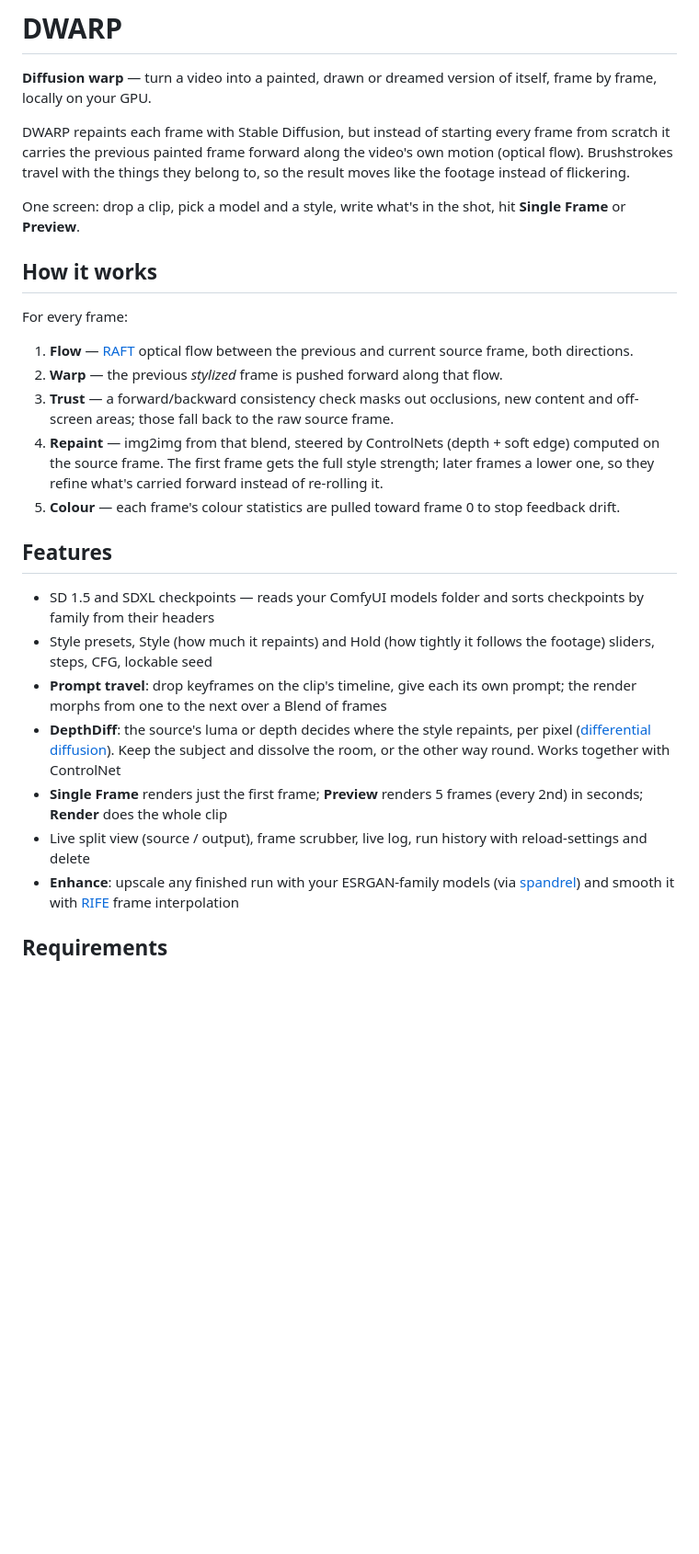
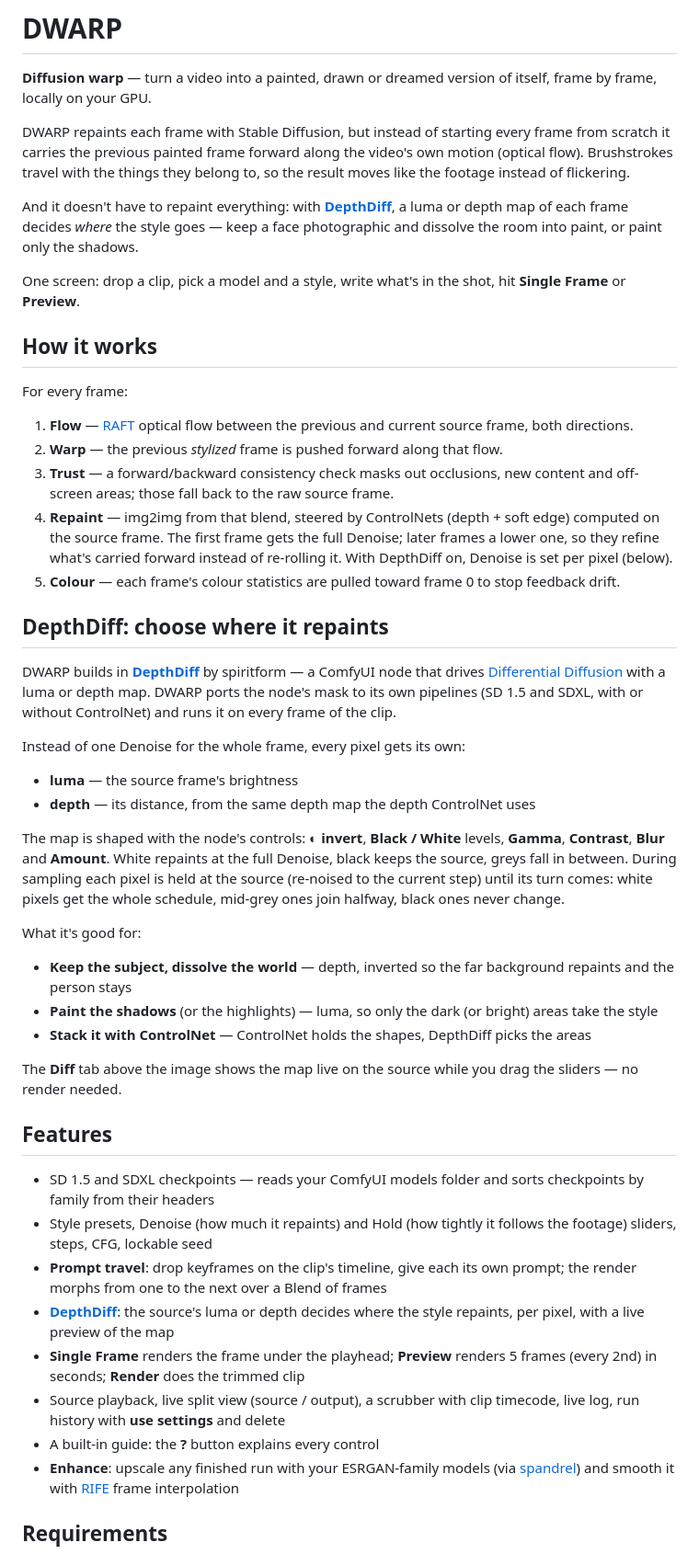
Before and after one commit to spiritform/dwarp, a Markdown page: README.md, the part around one of its changes. Shown at 92% size. Drawn GitHub-style; blank space fills up the shorter version.

Commit message:
README: DepthDiff section; refresh features
A section on DepthDiff — spiritform's Comfy-DepthDiff luma / depth mask
driving Differential Diffusion, ported to DWARP's pipelines and run per
frame: the map's controls, how pixels join the schedule, what it's good
for, the live Diff tab. Mentioned up top and in the credits. Features
catch up: Denoise, Single Frame at the playhead, use settings, the
timecode and the built-in guide.

Co-Authored-By: Claude Opus 5.5 (1M context) <noreply@anthropic.com>

```diff
--- a/README.md
+++ b/README.md
@@ -5,6 +5,10 @@
 DWARP repaints each frame with Stable Diffusion, but instead of starting every frame from scratch it
 carries the previous painted frame forward along the video's own motion (optical flow). Brushstrokes
 travel with the things they belong to, so the result moves like the footage instead of flickering.
+
+And it doesn't have to repaint everything: with **[DepthDiff](https://github.com/spiritform/Comfy-DepthDiff)**,
+a luma or depth map of each frame decides *where* the style goes — keep a face photographic and dissolve the
+room into paint, or paint only the shadows.
 
 One screen: drop a clip, pick a model and a style, write what's in the shot, hit **Single Frame** or **Preview**.
 
@@ -15,17 +19,42 @@ For every frame:
 1. **Flow** — [RAFT](https://github.com/princeton-vl/RAFT) optical flow between the previous and current source frame, both directions.
 2. **Warp** — the previous *stylized* frame is pushed forward along that flow.
 3. **Trust** — a forward/backward consistency check masks out occlusions, new content and off-screen areas; those fall back to the raw source frame.
-4. **Repaint** — img2img from that blend, steered by ControlNets (depth + soft edge) computed on the source frame. The first frame gets the full style strength; later frames a lower one, so they refine what's carried forward instead of re-rolling it.
+4. **Repaint** — img2img from that blend, steered by ControlNets (depth + soft edge) computed on the source frame. The first frame gets the full Denoise; later frames a lower one, so they refine what's carried forward instead of re-rolling it. With DepthDiff on, Denoise is set per pixel (below).
 5. **Colour** — each frame's colour statistics are pulled toward frame 0 to stop feedback drift.
+
+## DepthDiff: choose where it repaints
+
+DWARP builds in **[DepthDiff](https://github.com/spiritform/Comfy-DepthDiff)** by spiritform — a ComfyUI node that
+drives [Differential Diffusion](https://differential-diffusion.github.io/) with a luma or depth map. DWARP ports the
+node's mask to its own pipelines (SD 1.5 and SDXL, with or without ControlNet) and runs it on every frame of the clip.
+
+Instead of one Denoise for the whole frame, every pixel gets its own:
+
+- **luma** — the source frame's brightness
+- **depth** — its distance, from the same depth map the depth ControlNet uses
+
+The map is shaped with the node's controls: **◐ invert**, **Black / White** levels, **Gamma**, **Contrast**, **Blur**
+and **Amount**. White repaints at the full Denoise, black keeps the source, greys fall in between. During sampling
+each pixel is held at the source (re-noised to the current step) until its turn comes: white pixels get the whole
+schedule, mid-grey ones join halfway, black ones never change.
+
+What it's good for:
+
+- **Keep the subject, dissolve the world** — depth, inverted so the far background repaints and the person stays
+- **Paint the shadows** (or the highlights) — luma, so only the dark (or bright) areas take the style
+- **Stack it with ControlNet** — ControlNet holds the shapes, DepthDiff picks the areas
+
+The **Diff** tab above the image shows the map live on the source while you drag the sliders — no render needed.
 
 ## Features
 
 - SD 1.5 and SDXL checkpoints — reads your ComfyUI models folder and sorts checkpoints by family from their headers
-- Style presets, Style (how much it repaints) and Hold (how tightly it follows the footage) sliders, steps, CFG, lockable seed
+- Style presets, Denoise (how much it repaints) and Hold (how tightly it follows the footage) sliders, steps, CFG, lockable seed
 - **Prompt travel**: drop keyframes on the clip's timeline, give each its own prompt; the render morphs from one to the next over a Blend of frames
-- **DepthDiff**: the source's luma or depth decides where the style repaints, per pixel ([differential diffusion](https://differential-diffusion.github.io/)). Keep the subject and dissolve the room, or the other way round. Works together with ControlNet
-- **Single Frame** renders just the first frame; **Preview** renders 5 frames (every 2nd) in seconds; **Render** does the whole clip
-- Live split view (source / output), frame scrubber, live log, run history with reload-settings and delete
+- **[DepthDiff](#depthdiff-choose-where-it-repaints)**: the source's luma or depth decides where the style repaints, per pixel, with a live preview of the map
+- **Single Frame** renders the frame under the playhead; **Preview** renders 5 frames (every 2nd) in seconds; **Render** does the trimmed clip
+- Source playback, live split view (source / output), a scrubber with clip timecode, live log, run history with **use settings** and delete
+- A built-in guide: the **?** button explains every control
 - **Enhance**: upscale any finished run with your ESRGAN-family models (via [spandrel](https://github.com/chaiNNer-org/spandrel)) and smooth it with [RIFE](https://github.com/hzwer/Practical-RIFE) frame interpolation
 
 ## Requirements
```
Also changed, not shown: other parts of README.md (+2 -1 lines).
